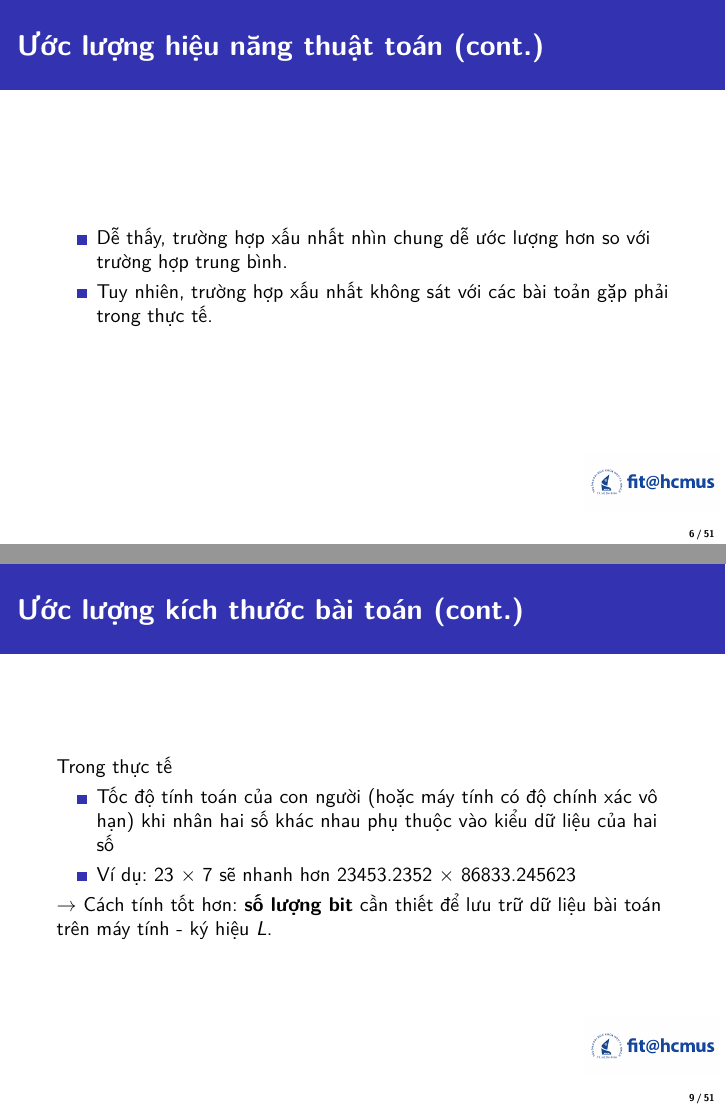
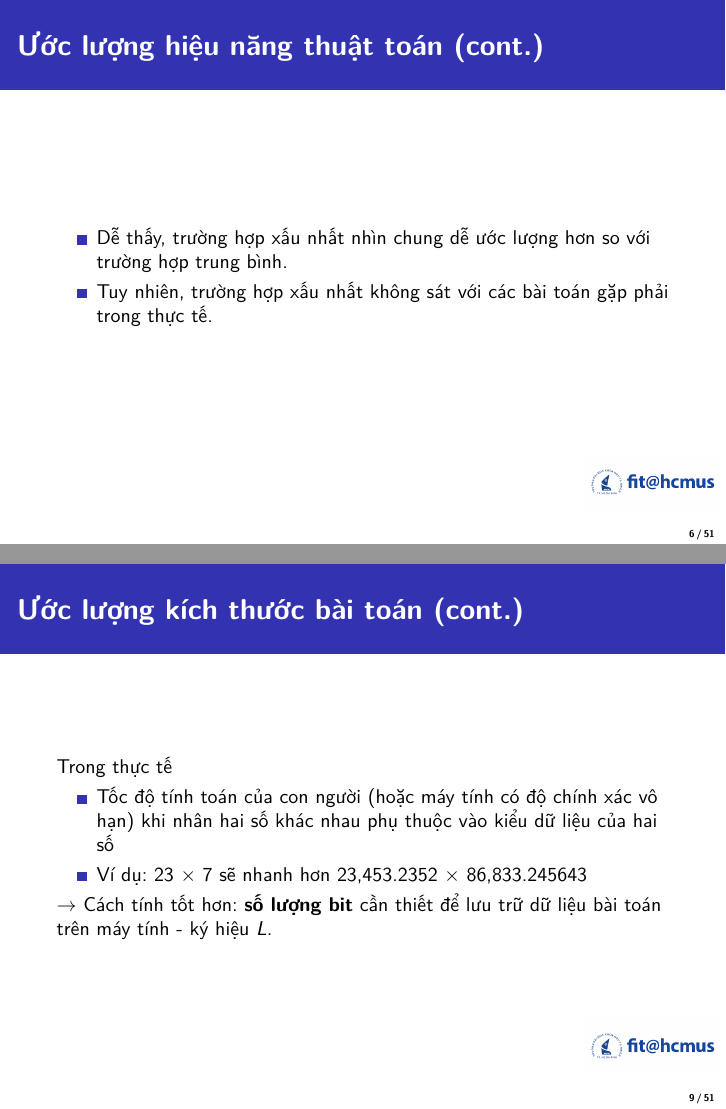
Before and after one commit to trhgquan/CS1014, LaTeX slides (final/presentation.tex): pages 6 and 9 of 51, joined at a grey line. Compiled offline with pdfLaTeX.

Commit message:
Updated presentation slide

```diff
--- a/final/presentation.tex
+++ b/final/presentation.tex
@@ -133,7 +133,7 @@ Nếu bài toán có nhiều hoặc hầu hết các phần tử bằng 0?
 Trong thực tế
 \begin{itemize}
 \item Tốc độ tính toán của con người (hoặc máy tính có độ chính xác vô hạn) khi nhân hai số khác nhau phụ thuộc vào kiểu dữ liệu của hai số
-\item Ví dụ: 23 $\times$ 7 sẽ nhanh hơn 23453.2352 $\times$ 86833.245623
+\item Ví dụ: 23 $\times$ 7 sẽ nhanh hơn 23,453.2352 $\times$ 86,833.245643
 \end{itemize}
 $\rightarrow$ Cách tính tốt hơn: \textbf{số lượng bit} cần thiết để lưu trữ dữ liệu bài toán trên máy tính - ký hiệu \textit{L}.
 \end{frame}
```
Also changed, not shown: final/presentation.tex (2 more changed lines).
